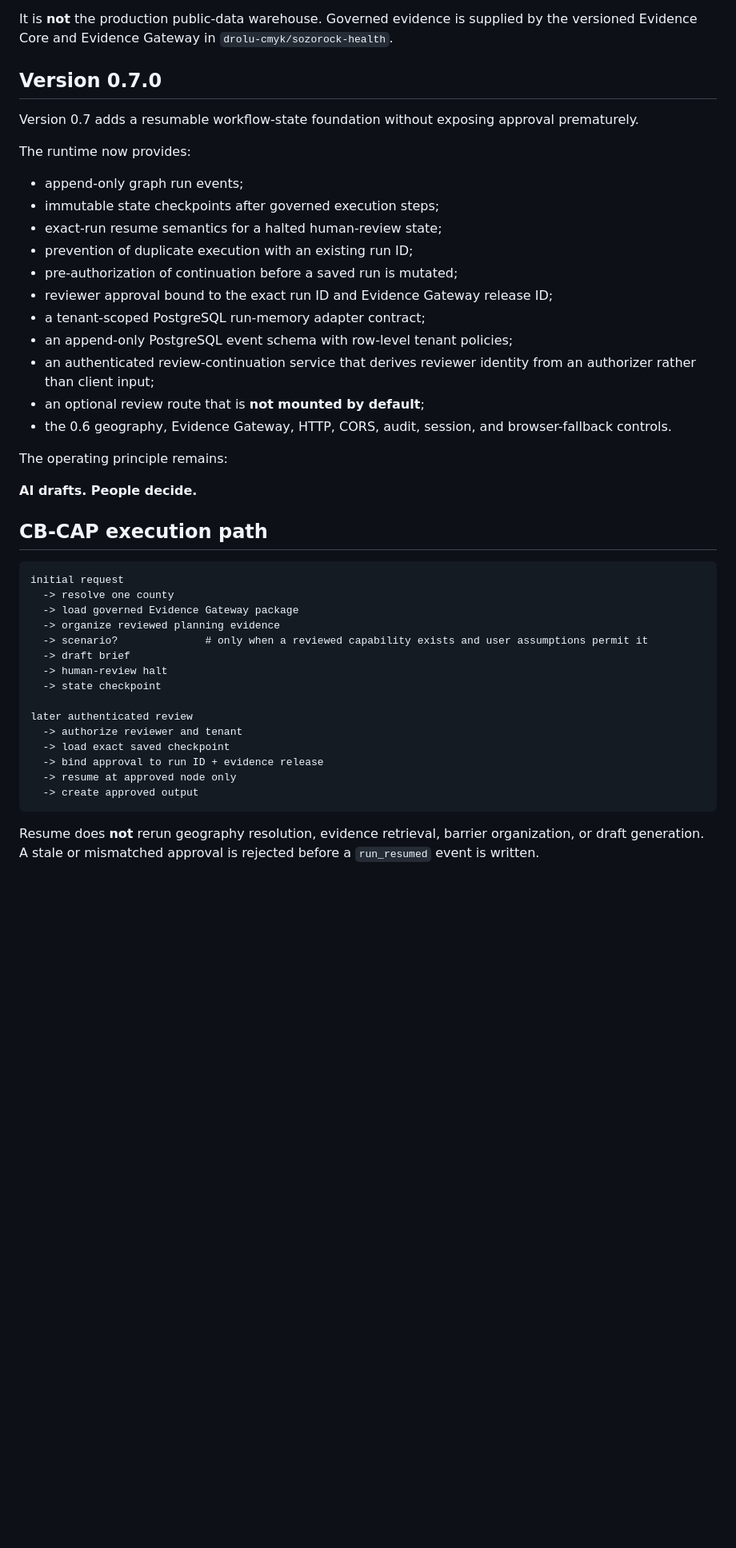
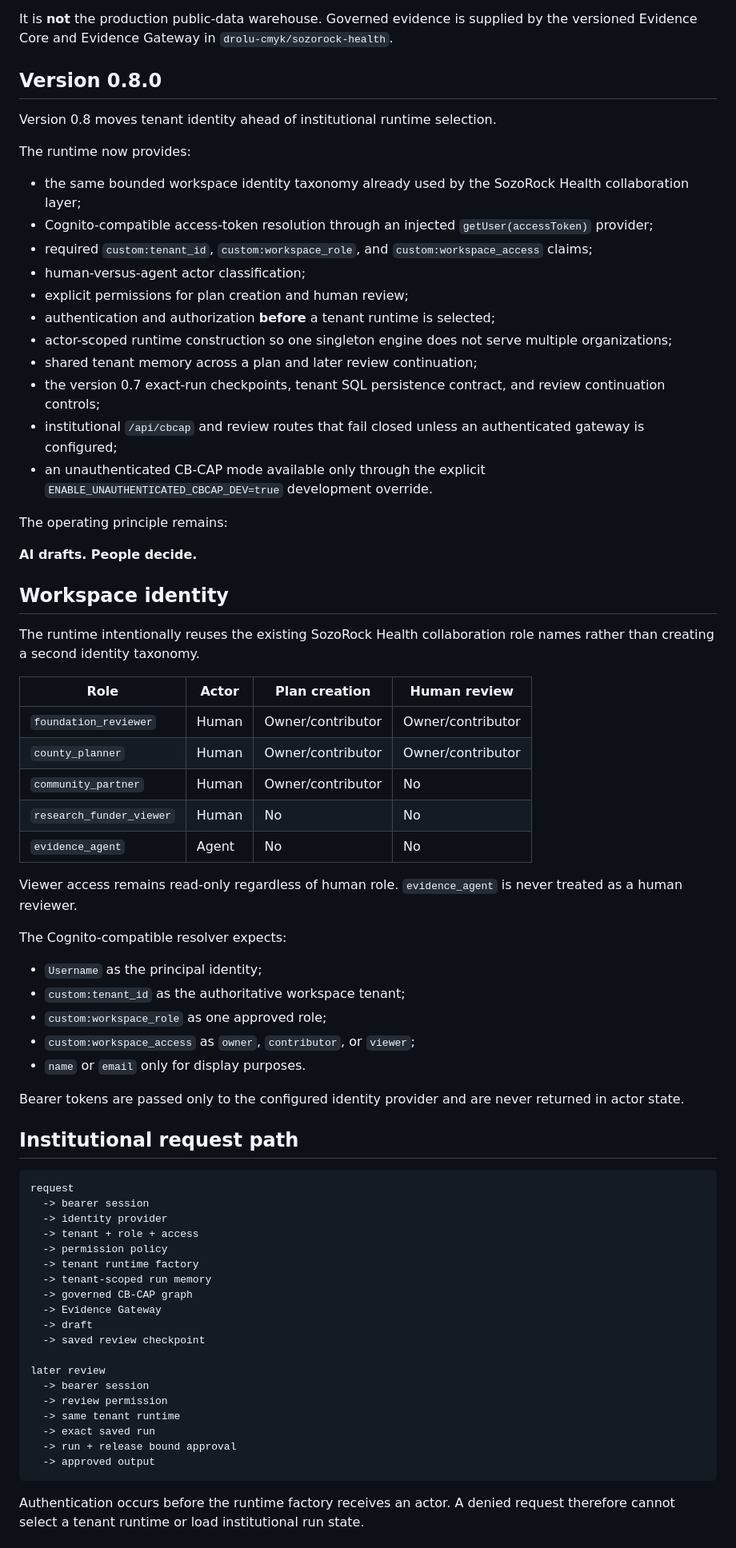
Before and after one commit to drolu-cmyk/sozorock-health-agentic, a Markdown page: README.md, the part around one of its changes. Shown at 80% size. GitHub-like rendering; blank space fills up the shorter version.

Commit message:
docs: define identity-gated tenant runtime boundary

````diff
--- a/README.md
+++ b/README.md
@@ -4,47 +4,75 @@ This repository is the execution and control plane for governed SozoRock Health
 
 It is **not** the production public-data warehouse. Governed evidence is supplied by the versioned Evidence Core and Evidence Gateway in `drolu-cmyk/sozorock-health`.
 
-## Version 0.7.0
+## Version 0.8.0
 
-Version 0.7 adds a resumable workflow-state foundation without exposing approval prematurely.
+Version 0.8 moves tenant identity ahead of institutional runtime selection.
 
 The runtime now provides:
 
-- append-only graph run events;
-- immutable state checkpoints after governed execution steps;
-- exact-run resume semantics for a halted human-review state;
-- prevention of duplicate execution with an existing run ID;
-- pre-authorization of continuation before a saved run is mutated;
-- reviewer approval bound to the exact run ID and Evidence Gateway release ID;
-- a tenant-scoped PostgreSQL run-memory adapter contract;
-- an append-only PostgreSQL event schema with row-level tenant policies;
-- an authenticated review-continuation service that derives reviewer identity from an authorizer rather than client input;
-- an optional review route that is **not mounted by default**;
-- the 0.6 geography, Evidence Gateway, HTTP, CORS, audit, session, and browser-fallback controls.
+- the same bounded workspace identity taxonomy already used by the SozoRock Health collaboration layer;
+- Cognito-compatible access-token resolution through an injected `getUser(accessToken)` provider;
+- required `custom:tenant_id`, `custom:workspace_role`, and `custom:workspace_access` claims;
+- human-versus-agent actor classification;
+- explicit permissions for plan creation and human review;
+- authentication and authorization **before** a tenant runtime is selected;
+- actor-scoped runtime construction so one singleton engine does not serve multiple organizations;
+- shared tenant memory across a plan and later review continuation;
+- the version 0.7 exact-run checkpoints, tenant SQL persistence contract, and review continuation controls;
+- institutional `/api/cbcap` and review routes that fail closed unless an authenticated gateway is configured;
+- an unauthenticated CB-CAP mode available only through the explicit `ENABLE_UNAUTHENTICATED_CBCAP_DEV=true` development override.
 
 The operating principle remains:
 
 **AI drafts. People decide.**
 
-## CB-CAP execution path
+## Workspace identity
+
+The runtime intentionally reuses the existing SozoRock Health collaboration role names rather than creating a second identity taxonomy.
+
+| Role | Actor | Plan creation | Human review |
+| --- | --- | --- | --- |
+| `foundation_reviewer` | Human | Owner/contributor | Owner/contributor |
+| `county_planner` | Human | Owner/contributor | Owner/contributor |
+| `community_partner` | Human | Owner/contributor | No |
+| `research_funder_viewer` | Human | No | No |
+| `evidence_agent` | Agent | No | No |
+
+Viewer access remains read-only regardless of human role. `evidence_agent` is never treated as a human reviewer.
+
+The Cognito-compatible resolver expects:
+
+- `Username` as the principal identity;
+- `custom:tenant_id` as the authoritative workspace tenant;
+- `custom:workspace_role` as one approved role;
+- `custom:workspace_access` as `owner`, `contributor`, or `viewer`;
+- `name` or `email` only for display purposes.
+
+Bearer tokens are passed only to the configured identity provider and are never returned in actor state.
+
+## Institutional request path
 
 ```text
-initial request
-  -> resolve one county
-  -> load governed Evidence Gateway package
-  -> organize reviewed planning evidence
-  -> scenario?              # only when a reviewed capability exists and user assumptions permit it
-  -> draft brief
-  -> human-review halt
-  -> state checkpoint
+request
+  -> bearer session
+  -> identity provider
+  -> tenant + role + access
+  -> permission policy
+  -> tenant runtime factory
+  -> tenant-scoped run memory
+  -> governed CB-CAP graph
+  -> Evidence Gateway
+  -> draft
+  -> saved review checkpoint
 
-later authenticated review
-  -> authorize reviewer and tenant
-  -> load exact saved checkpoint
-  -> bind approval to run ID + evidence release
-  -> resume at approved node only
-  -> create approved output
+later review
+  -> bearer session
+  -> review permission
+  -> same tenant runtime
+  -> exact saved run
+  -> run + release bound approval
+  -> approved output
 ```
 
-Resume does **not** rerun geography resolution, evidence retrieval, barrier organization, or draft generation. A stale or mismatched approval is rejected before a `run_resumed` event is written.
+Authentication occurs before the runtime factory receives an actor. A denied request therefore cannot select a tenant runtime or load institutional run state.
 
````
Also changed, not shown: other parts of README.md (+61 -22 lines).
